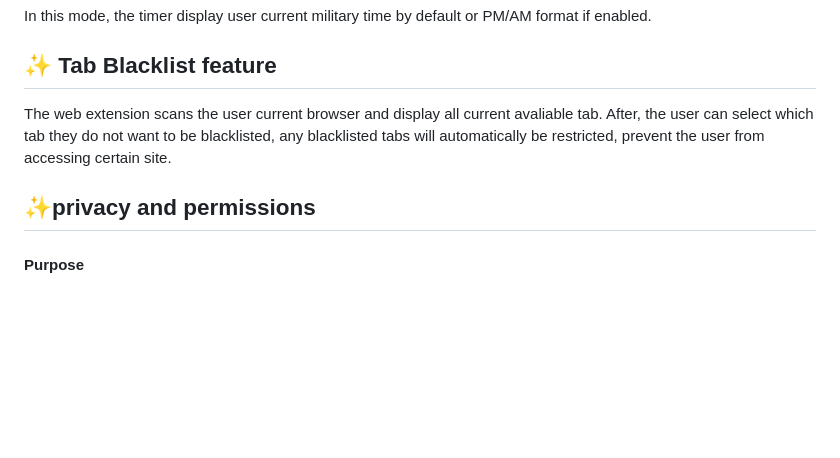
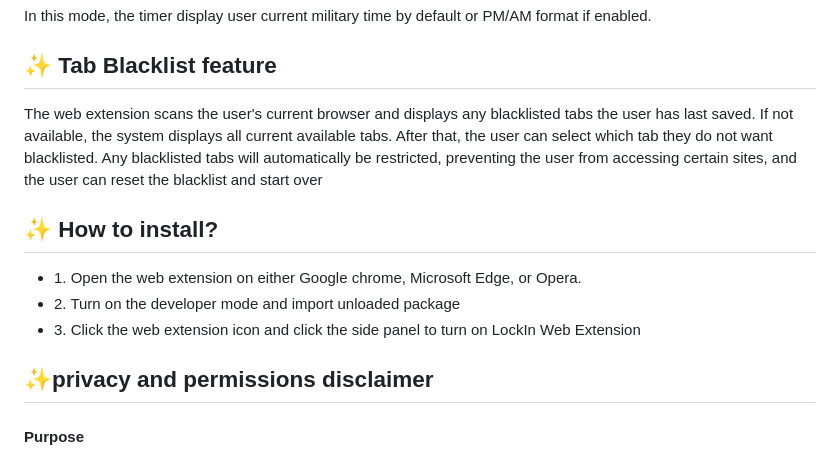
Before and after one commit to ThetisXD/LockIn-Web-Extension, a Markdown page: README.md, the part around one of its changes. Rendered like a GitHub page; blank space fills up the shorter version.

```diff
--- a/README.md
+++ b/README.md
@@ -26,13 +27,18 @@
 ###
 
 <h2 align-"left">✨ Tab Blacklist feature</h2>
-<p align="left">The web extension scans the user current browser and display all current avaliable tab. After, the user can select which tab they do not want to be blacklisted, any blacklisted tabs will automatically be restricted, prevent the user from accessing certain site. </p>
+<p align="left">The web extension scans the user's current browser and displays any blacklisted tabs the user has last saved. If not available, the system displays all current available tabs. After that, the user can select which tab they do not want blacklisted. Any blacklisted tabs will automatically be restricted, preventing the user from accessing certain sites, and the user can reset the blacklist and start over </p>
 
 
 
+<h2 align="left">✨ How to install?</h2>
+<ul align="left">
+  <li>1. Open the web extension on either Google chrome, Microsoft Edge, or Opera. </li>
+  <li>2. Turn on the developer mode and import unloaded package</li>
+  <li>3. Click the web extension icon and click the side panel to turn on LockIn Web Extension</li>
+</ul>
 
-
-<h2 align-"left">✨privacy and permissions</h2>
+<h2 align="left">✨privacy and permissions disclaimer</h2>
 
 
 <h4 align="left">Purpose</h4>
```
Also changed, not shown: other parts of README.md (+1 -0 lines).
